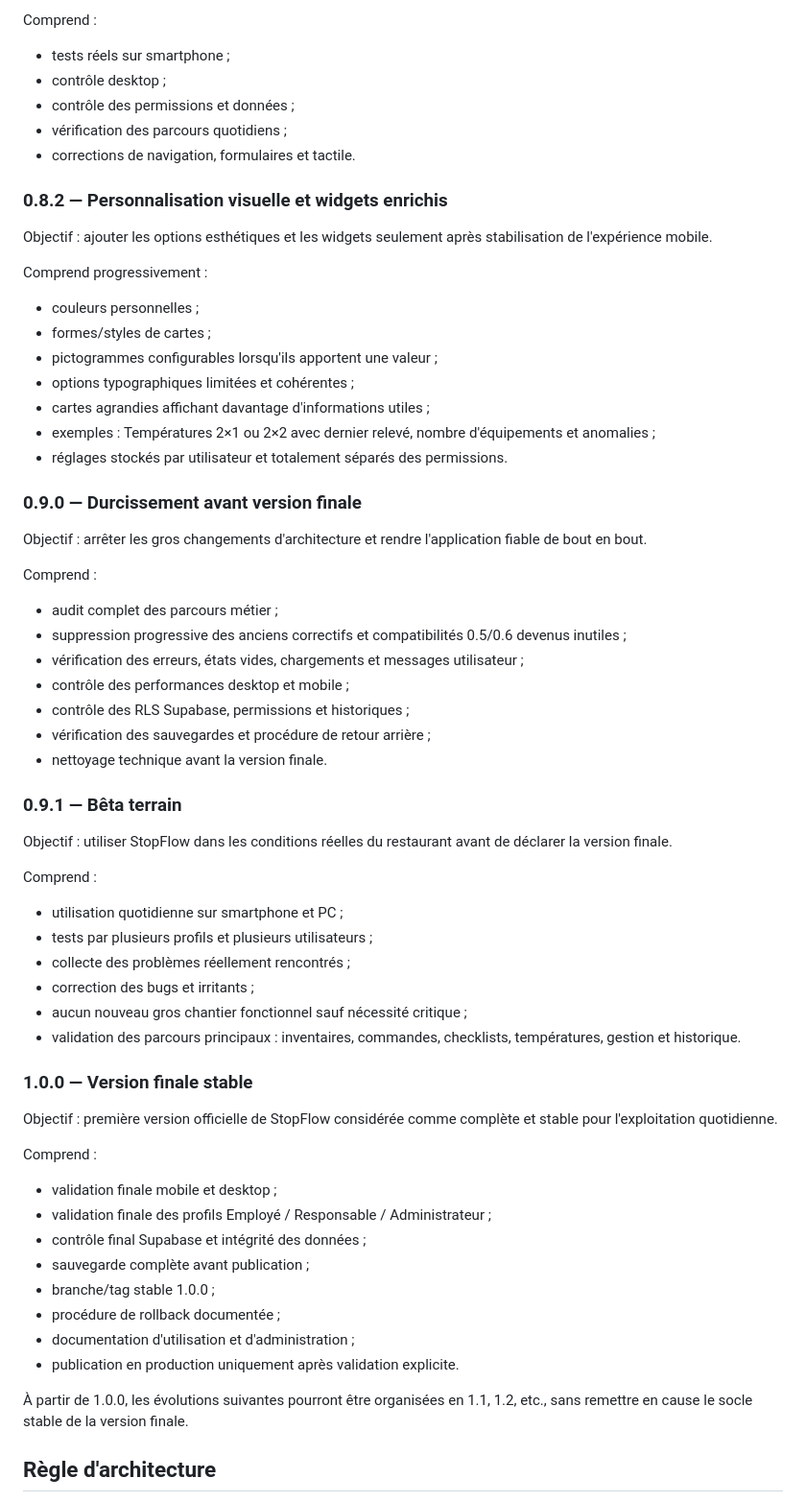
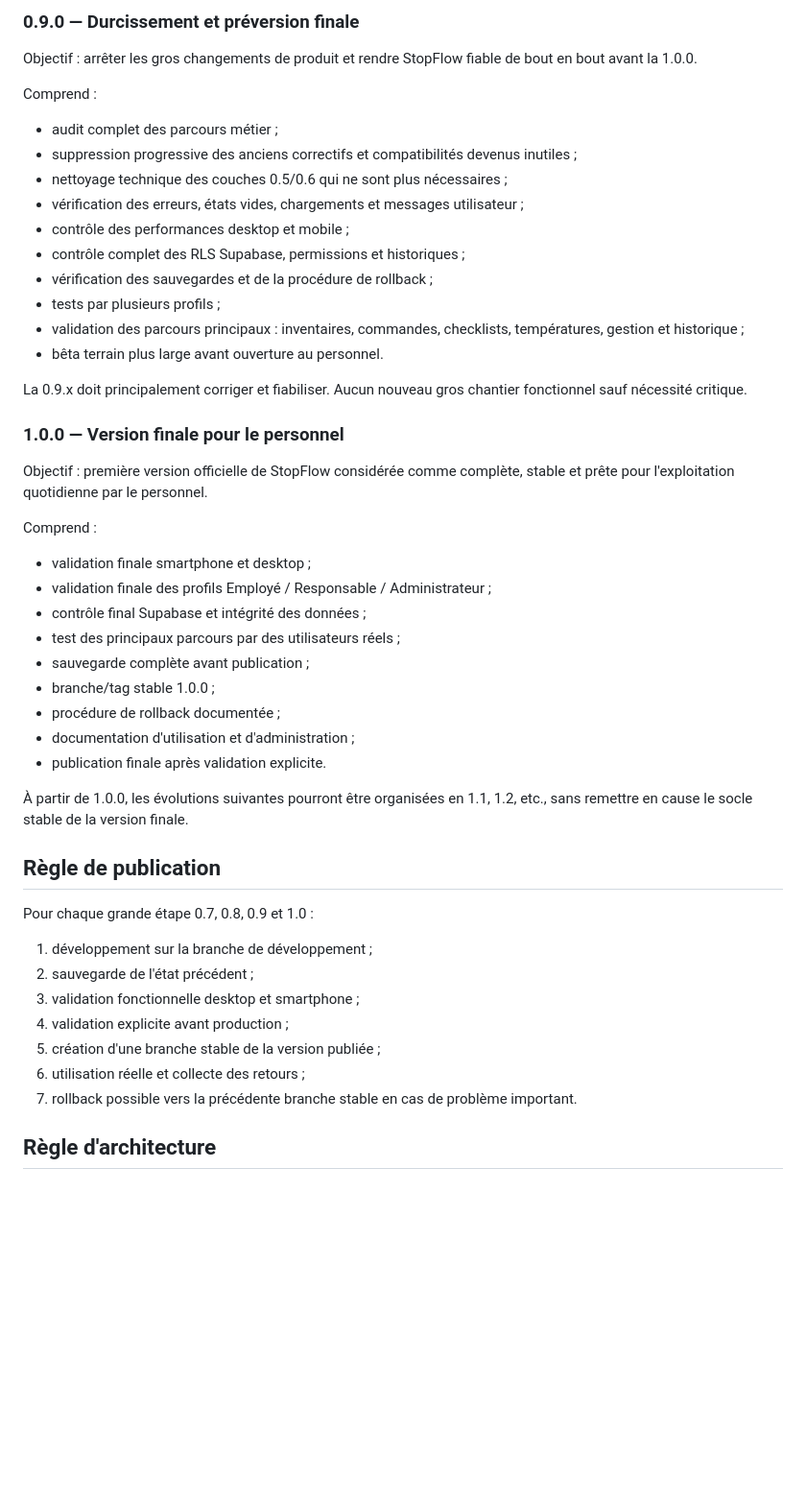
Before and after one commit to StopFlow/StopFlow, a Markdown page: docs/STOPFLOW_ROADMAP_2026.md, the part around one of its changes. Shown at 96% size. Rendered like a GitHub page; blank space fills up the shorter version.

```diff
--- a/docs/STOPFLOW_ROADMAP_2026.md
+++ b/docs/STOPFLOW_ROADMAP_2026.md
@@ -86,59 +88,45 @@ Objectif : tester la nouvelle expérience sur plusieurs tailles d'écran avant d
-Comprend :
-- tests réels sur smartphone ;
-- contrôle desktop ;
-- contrôle des permissions et données ;
-- vérification des parcours quotidiens ;
-- corrections de navigation, formulaires et tactile.
-
-### 0.8.2 — Personnalisation visuelle et widgets enrichis
-Objectif : ajouter les options esthétiques et les widgets seulement après stabilisation de l'expérience mobile.
-
-Comprend progressivement :
-- couleurs personnelles ;
-- formes/styles de cartes ;
-- pictogrammes configurables lorsqu'ils apportent une valeur ;
-- options typographiques limitées et cohérentes ;
-- cartes agrandies affichant davantage d'informations utiles ;
-- exemples : Températures 2×1 ou 2×2 avec dernier relevé, nombre d'équipements et anomalies ;
-- réglages stockés par utilisateur et totalement séparés des permissions.
-
-### 0.9.0 — Durcissement avant version finale
-Objectif : arrêter les gros changements d'architecture et rendre l'application fiable de bout en bout.
+### 0.9.0 — Durcissement et préversion finale
+Objectif : arrêter les gros changements de produit et rendre StopFlow fiable de bout en bout avant la 1.0.0.
 
 Comprend :
 - audit complet des parcours métier ;
-- suppression progressive des anciens correctifs et compatibilités 0.5/0.6 devenus inutiles ;
+- suppression progressive des anciens correctifs et compatibilités devenus inutiles ;
+- nettoyage technique des couches 0.5/0.6 qui ne sont plus nécessaires ;
 - vérification des erreurs, états vides, chargements et messages utilisateur ;
 - contrôle des performances desktop et mobile ;
-- contrôle des RLS Supabase, permissions et historiques ;
-- vérification des sauvegardes et procédure de retour arrière ;
-- nettoyage technique avant la version finale.
+- contrôle complet des RLS Supabase, permissions et historiques ;
+- vérification des sauvegardes et de la procédure de rollback ;
+- tests par plusieurs profils ;
+- validation des parcours principaux : inventaires, commandes, checklists, températures, gestion et historique ;
+- bêta terrain plus large avant ouverture au personnel.
 
-### 0.9.1 — Bêta terrain
-Objectif : utiliser StopFlow dans les conditions réelles du restaurant avant de déclarer la version finale.
+La 0.9.x doit principalement corriger et fiabiliser. Aucun nouveau gros chantier fonctionnel sauf nécessité critique.
+
+### 1.0.0 — Version finale pour le personnel
+Objectif : première version officielle de StopFlow considérée comme complète, stable et prête pour l'exploitation quotidienne par le personnel.
 
 Comprend :
-- utilisation quotidienne sur smartphone et PC ;
-- tests par plusieurs profils et plusieurs utilisateurs ;
-- collecte des problèmes réellement rencontrés ;
-- correction des bugs et irritants ;
-- aucun nouveau gros chantier fonctionnel sauf nécessité critique ;
-- validation des parcours principaux : inventaires, commandes, checklists, températures, gestion et historique.
-
-### 1.0.0 — Version finale stable
-Objectif : première version officielle de StopFlow considérée comme complète et stable pour l'exploitation quotidienne.
-
-Comprend :
-- validation finale mobile et desktop ;
+- validation finale smartphone et desktop ;
 - validation finale des profils Employé / Responsable / Administrateur ;
 - contrôle final Supabase et intégrité des données ;
+- test des principaux parcours par des utilisateurs réels ;
 - sauvegarde complète avant publication ;
 - branche/tag stable 1.0.0 ;
 - procédure de rollback documentée ;
 - documentation d'utilisation et d'administration ;
-- publication en production uniquement après validation explicite.
+- publication finale après validation explicite.
 
 À partir de 1.0.0, les évolutions suivantes pourront être organisées en 1.1, 1.2, etc., sans remettre en cause le socle stable de la version finale.
 
+## Règle de publication
+Pour chaque grande étape 0.7, 0.8, 0.9 et 1.0 :
+1. développement sur la branche de développement ;
+2. sauvegarde de l'état précédent ;
+3. validation fonctionnelle desktop et smartphone ;
+4. validation explicite avant production ;
+5. création d'une branche stable de la version publiée ;
+6. utilisation réelle et collecte des retours ;
+7. rollback possible vers la précédente branche stable en cas de problème important.
+
 ## Règle d'architecture
 Les permissions déterminent CE QUE l'utilisateur est autorisé à faire. Les préférences, la taille d'écran et l'interface déterminent COMMENT ces fonctions sont affichées. Aucun réglage visuel, mobile ou de tableau de bord ne doit pouvoir accorder un droit métier.
```
Also changed, not shown: other parts of docs/STOPFLOW_ROADMAP_2026.md (+68 -66 lines).
